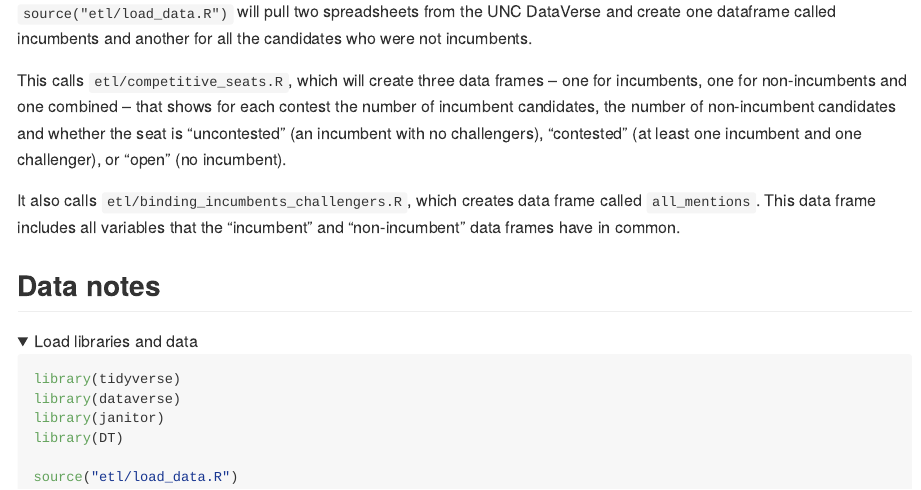
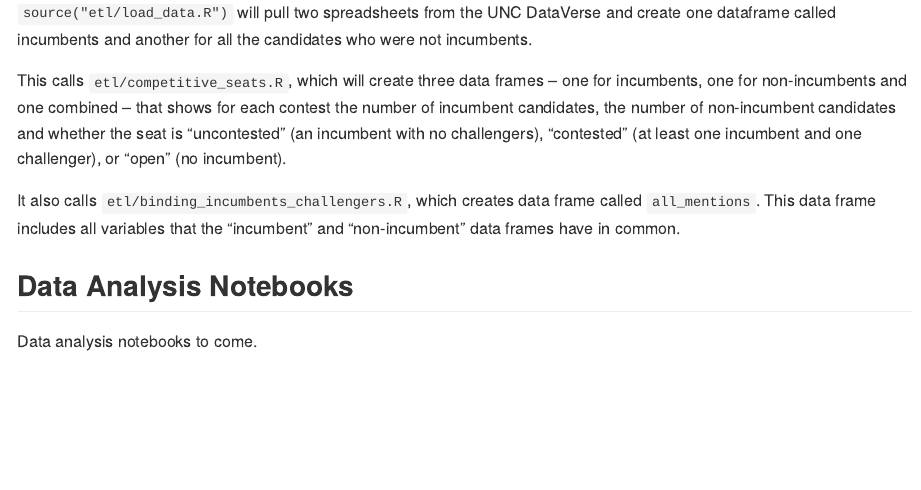
Before and after one commit to rtburg/prosecutors_and_politics_media_pilot, a Quarto document (README.qmd): the page in a window 1100 px wide, from 2680 px down before the commit and from 2790 px down after it, so that both start at the same text. The pictures show the output file README.md that the author committed with the source, drawn offline in the style of GitHub; folded parts are opened.

````diff
--- a/README.qmd
+++ b/README.qmd
@@ -54,18 +58,6 @@
 
 It also calls `etl/binding_incumbents_challengers.R`, which creates data frame called `all_mentions`. This data frame includes all variables that the "incumbent" and "non-incumbent" data frames have in common.
 
-## Data notes
+## Data Analysis Notebooks
 
-```{r}
-#| label: load libraries and data
-#| code-fold: true
-#| code-summary: Load libraries and data
-#| output: false
-
-library(tidyverse)
-library(janitor)
-library(DT)
-
-source("etl/load_data.R")
-
-```
+Data analysis notebooks to come.
````
Also changed, not shown: etl/load_data.R (+1 -1 lines), README.md, README.qmd (6 more changed lines).
